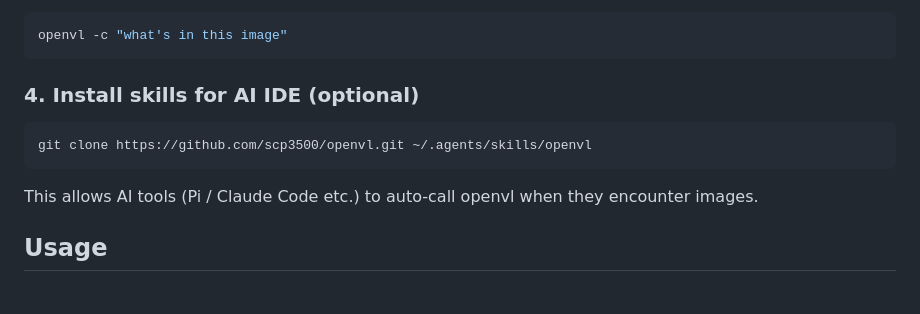
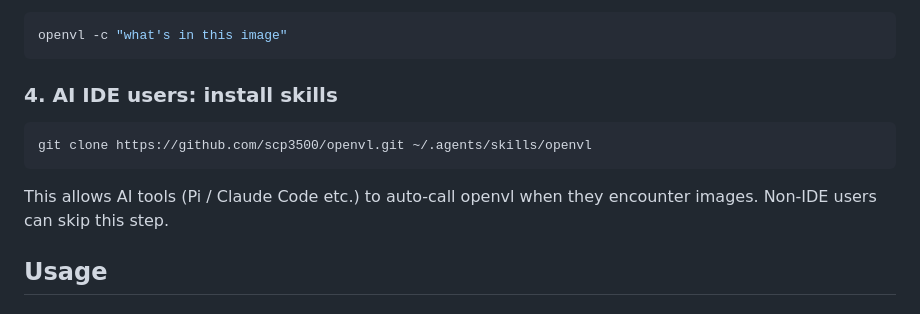
Before and after one commit to scp3500/openvl, a Markdown page: README.en.md, the part around the change. Rendered like a GitHub page.

Commit message:
docs: skills is not optional for AI IDE users

````diff
--- a/README.en.md
+++ b/README.en.md
@@ -37,13 +37,13 @@ Or screenshot to clipboard and ask:
 openvl -c "what's in this image"
 ```
 
-### 4. Install skills for AI IDE (optional)
+### 4. AI IDE users: install skills
 
 ```bash
 git clone https://github.com/scp3500/openvl.git ~/.agents/skills/openvl
 ```
 
-This allows AI tools (Pi / Claude Code etc.) to auto-call openvl when they encounter images.
+This allows AI tools (Pi / Claude Code etc.) to auto-call openvl when they encounter images. Non-IDE users can skip this step.
 
 ## Usage
 
````
Also changed, not shown: README.md (+2 -2 lines).
